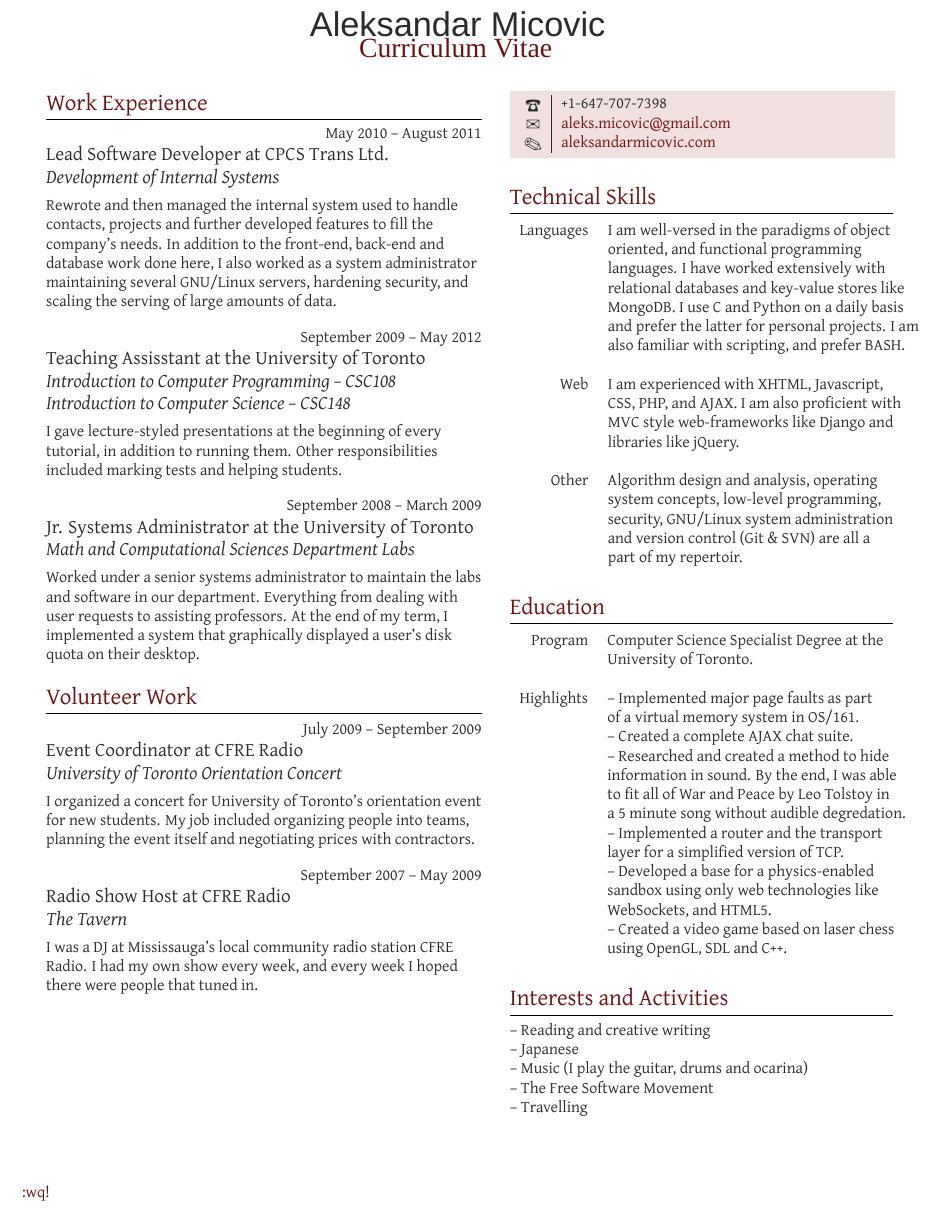
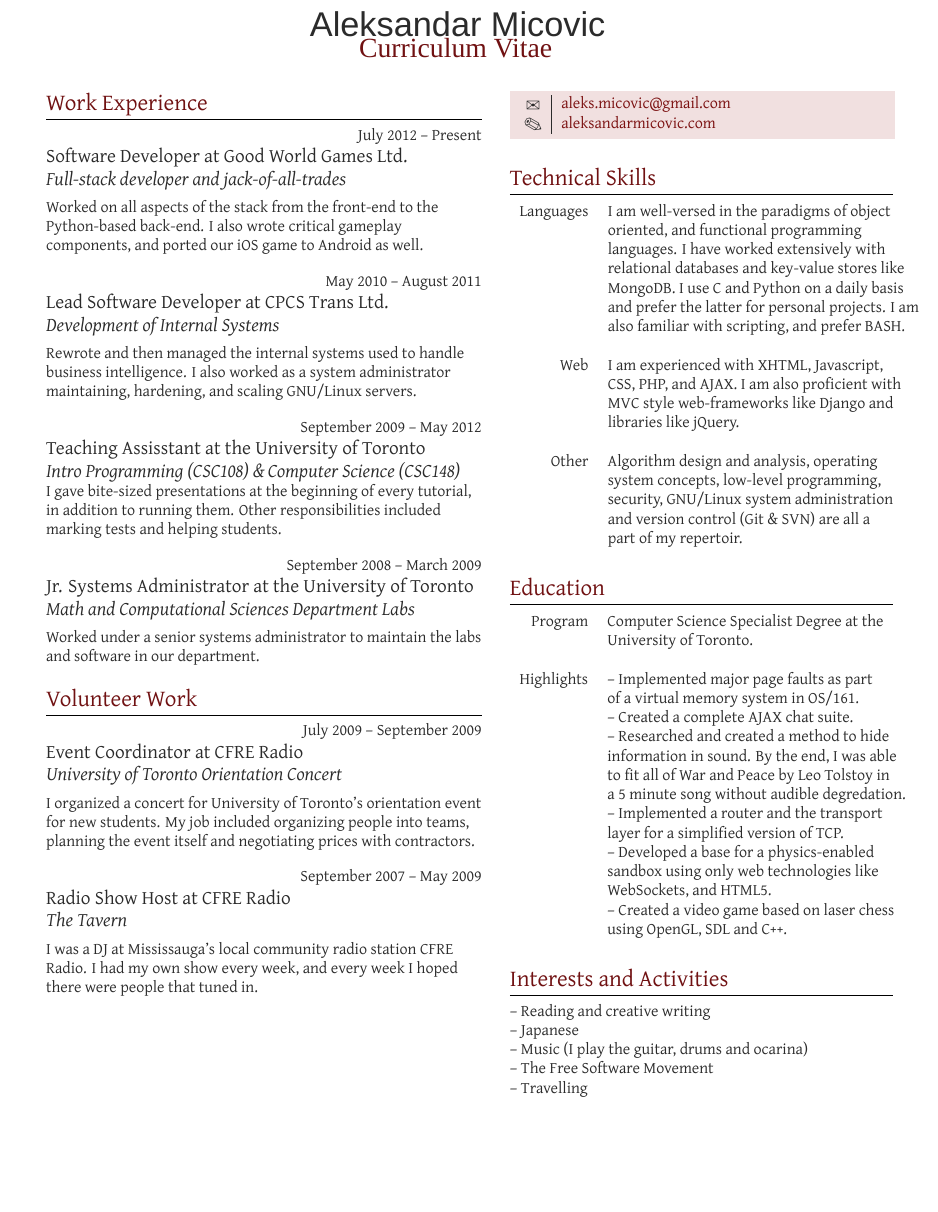
Before and after one commit to AleksandarMicovic/cv, a LaTeX CV (resume.tex): part of the page, cut so that both start at the same text, the shorter picture padded with empty space. Compiled offline with XeLaTeX; a missing font is replaced by an installed copy or a similar font.

Commit message:
Updated experience section and added a few fixes.

```diff
--- a/resume.tex
+++ b/resume.tex
@@ -17,7 +17,7 @@
 \usepackage{fontspec,xltxtra,xunicode}
 \defaultfontfeatures{Mapping=tex-text}
 \setromanfont[Mapping=tex-text]{Gentium}
-\setsansfont[Scale=MatchLowercase,Mapping=tex-text]{AREssence}
+\setsansfont[Scale=MatchLowercase,Mapping=tex-text]{AR ESSENCE}
 \usepackage{hyperref}
 \definecolor{linkcolour}{HTML}{7B1010}
 \definecolor{shade}{HTML}{F1E0E0}
@@ -31,7 +31,7 @@
 \usepackage{fancyhdr}
 \pagestyle{fancy}
 \fancyhf{}
-\lfoot{\color{headings} :wq!} % thanks emir
+\lfoot{\color{headings} C-x C-c}
 \renewcommand{\headrulewidth}{0pt}
 \usepackage{titlesec}
 
@@ -66,30 +66,38 @@
 \section{Work Experience}
     % Experience #1
     \raggedleft
+    \textsc{\normalsize July 2012 -- Present}\par
+
+    \raggedright\large Software Developer at Good World Games Ltd.\\
+    \emph{Full-stack developer and jack-of-all-trades}\\[5pt]
+
+    \normalsize{Worked on all aspects of the stack from the front-end to the
+	Python-based back-end. I also wrote critical gameplay components, and ported
+	our iOS game to Android as well.}\\[10pt]
+
+    % Experience #2
+    \raggedleft
     \textsc{\normalsize May 2010 -- August 2011}\par
 
     \raggedright\large Lead Software Developer at CPCS Trans Ltd.
     \emph{Development of Internal Systems}\\[5pt]
 
-    \normalsize{Rewrote and then managed the  internal system used to handle
-    contacts, projects and further developed features to fill the company's
-    needs. In addition to the front-end, back-end and database work done here,
-    I also worked as a system administrator maintaining several GNU/Linux
-    servers, hardening security, and scaling the serving of large amounts of data.}\\[10pt]
+    \normalsize{Rewrote and then managed the internal systems used to handle business
+	intelligence. I also worked as a system administrator maintaining, hardening, and
+	scaling GNU/Linux servers.}\\[10pt]
 
-    % Experience #2
+    % Experience #3
     \raggedleft
     \textsc{\normalsize September 2009 -- May 2012}\par
 
-    \raggedright\large Teaching Assisstant at the University of Toronto
-    \emph{Introduction to Computer Programming -- CSC108}
-    \emph{Introduction to Computer Science -- CSC148}\\[5pt]
+    \raggedright\large Teaching Assisstant at the University of Toronto\\
+    \emph{Intro Programming (CSC108) \& Computer Science (CSC148)}
 
-    \normalsize{I gave lecture-styled presentations at the beginning of every
+    \normalsize{I gave bite-sized presentations at the beginning of every
     tutorial, in addition to running them. Other responsibilities included
     marking tests and helping students.}\\[10pt]
 
-    % Experience #3
+    % Experience #4
     \raggedleft
     \textsc{\normalsize September 2008 -- March 2009}\par
 
@@ -97,10 +105,7 @@
     \emph{Math and Computational Sciences Department Labs}\\[5pt]
 
     \normalsize{Worked under a senior systems administrator to maintain the
-    labs and software in our department. Everything from dealing with user
-    requests to assisting professors. At the end of my term, I implemented a
-    system that graphically displayed a user's disk quota on their desktop.
-    }\\[10pt]
+    labs and software in our department.}\\[10pt]
 
 \section{Volunteer Work}
     % Experience #1
@@ -133,8 +138,6 @@
 
 \colorbox{shade}{\textcolor{text1}{
     \begin{tabular}{c|p{7cm}}
-        \raisebox{-3pt}{\Phone}
-        &+1-647-707-7398\\
         \raisebox{-3pt}{\Envelope}
         &\href{mailto:aleks.micovic@gmail.com}{aleks.micovic@gmail.com}\\
 		\raisebox{-3pt}{\PencilRightDown}
```
Also changed, not shown: resume.tex (3 more changed lines).
